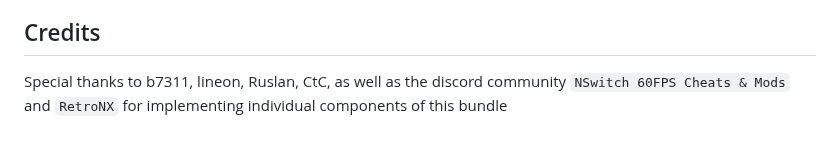
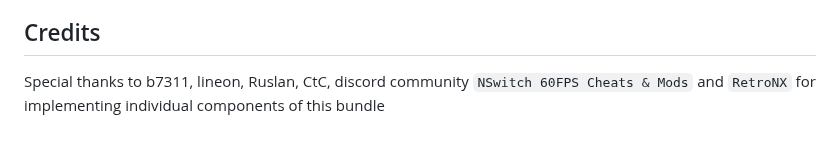
Before and after one commit to CatcherITGF/NX-Venom, a Markdown page: README.md, the part around the change. Drawn GitHub-style.

```diff
--- a/README.md
+++ b/README.md
@@ -68,4 +68,4 @@ The rule by which you need to be guided using console overclocking is the absenc
 
 ## Credits
 
-Special thanks to b7311, lineon, Ruslan, CtC, as well as the discord community `NSwitch 60FPS Cheats & Mods` and `RetroNX` for implementing individual components of this bundle
+Special thanks to b7311, lineon, Ruslan, CtC, discord community `NSwitch 60FPS Cheats & Mods` and `RetroNX` for implementing individual components of this bundle
```
Also changed, not shown: README-ru.md (+1 -1 lines).
